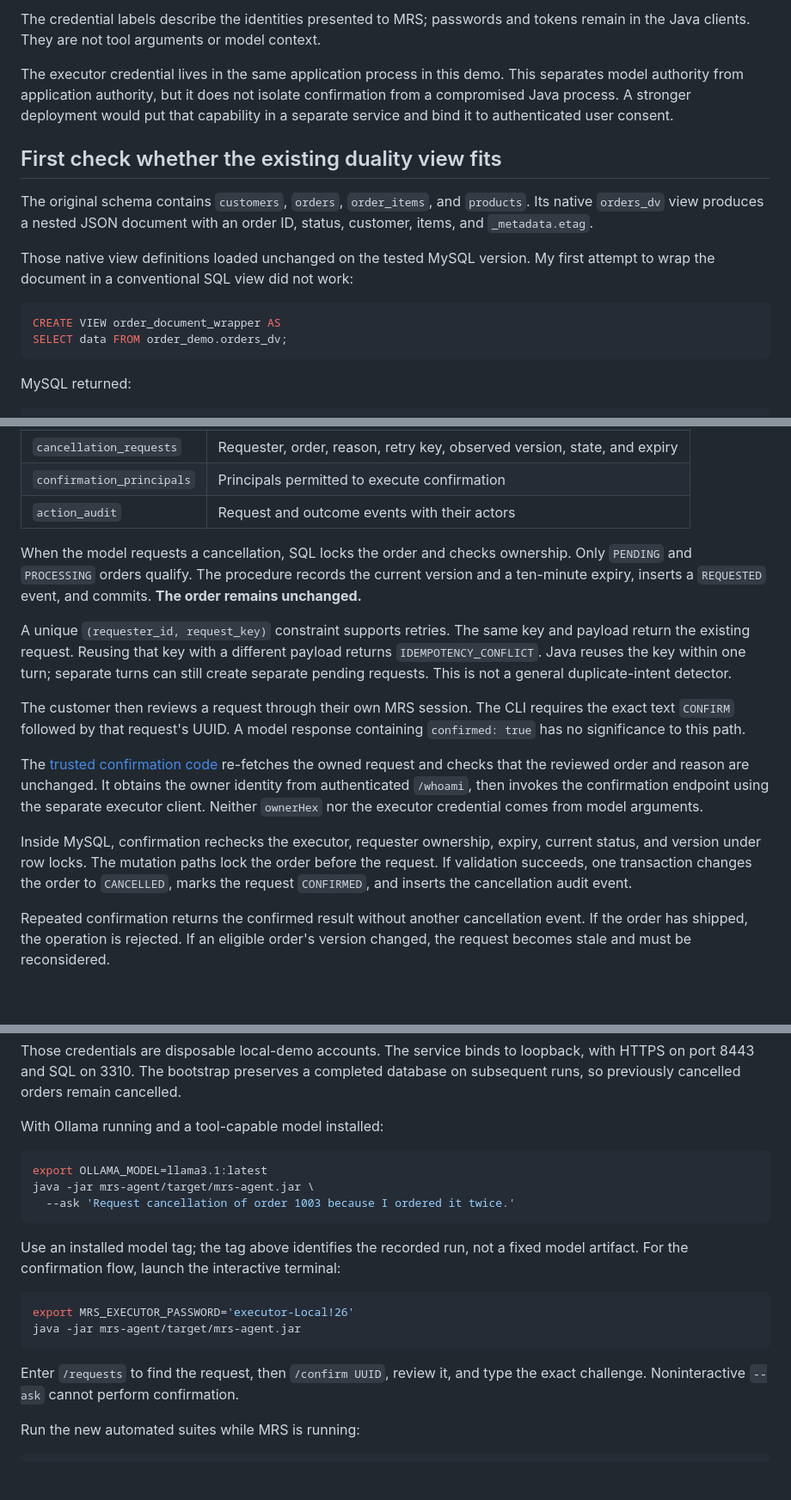
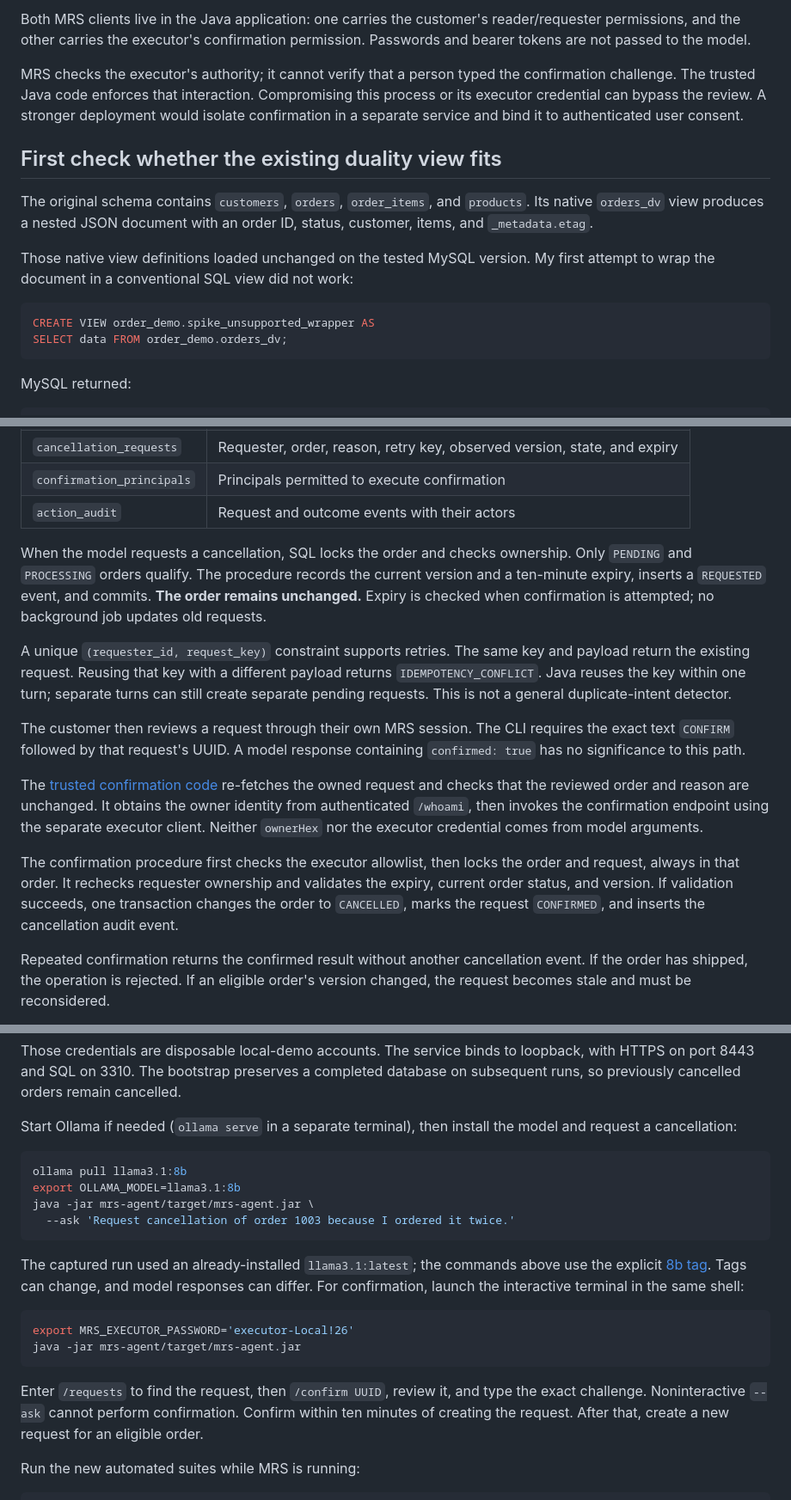
Before and after one commit to rokon12/order-duality, a Markdown page: docs/foojay-mrs-agent-article.md, 3 parts joined by grey strips. Shown at 86% size. Rendered like a GitHub page; blank space fills up the shorter version.

````diff
--- a/docs/foojay-mrs-agent-article.md
+++ b/docs/foojay-mrs-agent-article.md
@@ -66,7 +38,7 @@ flowchart TB
 
-The credential labels describe the identities presented to MRS; passwords and tokens remain in the Java clients. They are not tool arguments or model context.
+Both MRS clients live in the Java application: one carries the customer's reader/requester permissions, and the other carries the executor's confirmation permission. Passwords and bearer tokens are not passed to the model.
 
-The executor credential lives in the same application process in this demo. This separates model authority from application authority, but it does not isolate confirmation from a compromised Java process. A stronger deployment would put that capability in a separate service and bind it to authenticated user consent.
+MRS checks the executor's authority; it cannot verify that a person typed the confirmation challenge. The trusted Java code enforces that interaction. Compromising this process or its executor credential can bypass the review. A stronger deployment would isolate confirmation in a separate service and bind it to authenticated user consent.
 
 ## First check whether the existing duality view fits
 
@@ -75,7 +47,7 @@ The original schema contains `customers`, `orders`, `order_items`, and `products
 Those native view definitions loaded unchanged on the tested MySQL version. My first attempt to wrap the document in a conventional SQL view did not work:
 
 ```sql
-CREATE VIEW order_document_wrapper AS
+CREATE VIEW order_demo.spike_unsupported_wrapper AS
 SELECT data FROM order_demo.orders_dv;
 ```
 
@@ -230,7 +201,7 @@ The workflow adds a few pieces to the existing schema:
 | `confirmation_principals` | Principals permitted to execute confirmation |
 | `action_audit` | Request and outcome events with their actors |
 
-When the model requests a cancellation, SQL locks the order and checks ownership. Only `PENDING` and `PROCESSING` orders qualify. The procedure records the current version and a ten-minute expiry, inserts a `REQUESTED` event, and commits. **The order remains unchanged.**
+When the model requests a cancellation, SQL locks the order and checks ownership. Only `PENDING` and `PROCESSING` orders qualify. The procedure records the current version and a ten-minute expiry, inserts a `REQUESTED` event, and commits. **The order remains unchanged.** Expiry is checked when confirmation is attempted; no background job updates old requests.
 
 A unique `(requester_id, request_key)` constraint supports retries. The same key and payload return the existing request. Reusing that key with a different payload returns `IDEMPOTENCY_CONFLICT`. Java reuses the key within one turn; separate turns can still create separate pending requests. This is not a general duplicate-intent detector.
 
@@ -238,7 +209,7 @@ The customer then reviews a request through their own MRS session. The CLI requi
 
 The [trusted confirmation code](https://github.com/rokon12/order-duality/blob/2516fae6f35fe6e16fc6de3a0744db40be5c08a4/mrs-agent/src/main/java/com/bazlur/mrs/Confirmation.java) re-fetches the owned request and checks that the reviewed order and reason are unchanged. It obtains the owner identity from authenticated `/whoami`, then invokes the confirmation endpoint using the separate executor client. Neither `ownerHex` nor the executor credential comes from model arguments.
 
-Inside MySQL, confirmation rechecks the executor, requester ownership, expiry, current status, and version under row locks. The mutation paths lock the order before the request. If validation succeeds, one transaction changes the order to `CANCELLED`, marks the request `CONFIRMED`, and inserts the cancellation audit event.
+The confirmation procedure first checks the executor allowlist, then locks the order and request, always in that order. It rechecks requester ownership and validates the expiry, current order status, and version. If validation succeeds, one transaction changes the order to `CANCELLED`, marks the request `CONFIRMED`, and inserts the cancellation audit event.
 
 Repeated confirmation returns the confirmed result without another cancellation event. If the order has shipped, the operation is rejected. If an eligible order's version changed, the request becomes stale and must be reconsidered.
 
@@ -326,22 +297,23 @@ java -jar mrs-agent/target/mrs-agent.jar --read 1001
 
 Those credentials are disposable local-demo accounts. The service binds to loopback, with HTTPS on port 8443 and SQL on 3310. The bootstrap preserves a completed database on subsequent runs, so previously cancelled orders remain cancelled.
 
-With Ollama running and a tool-capable model installed:
+Start Ollama if needed (`ollama serve` in a separate terminal), then install the model and request a cancellation:
 
 ```bash
-export OLLAMA_MODEL=llama3.1:latest
+ollama pull llama3.1:8b
+export OLLAMA_MODEL=llama3.1:8b
 java -jar mrs-agent/target/mrs-agent.jar \
   --ask 'Request cancellation of order 1003 because I ordered it twice.'
 ```
 
-Use an installed model tag; the tag above identifies the recorded run, not a fixed model artifact. For the confirmation flow, launch the interactive terminal:
+The captured run used an already-installed `llama3.1:latest`; the commands above use the explicit [8b tag](https://ollama.com/library/llama3.1:8b). Tags can change, and model responses can differ. For confirmation, launch the interactive terminal in the same shell:
 
 ```bash
 export MRS_EXECUTOR_PASSWORD='executor-Local!26'
 java -jar mrs-agent/target/mrs-agent.jar
 ```
 
-Enter `/requests` to find the request, then `/confirm UUID`, review it, and type the exact challenge. Noninteractive `--ask` cannot perform confirmation.
+Enter `/requests` to find the request, then `/confirm UUID`, review it, and type the exact challenge. Noninteractive `--ask` cannot perform confirmation. Confirm within ten minutes of creating the request. After that, create a new request for an eligible order.
 
 Run the new automated suites while MRS is running:
 
````
Also changed, not shown: other parts of docs/foojay-mrs-agent-article.md (+19 -50 lines), docs/mrs-architecture.png (added), 4 other files.
